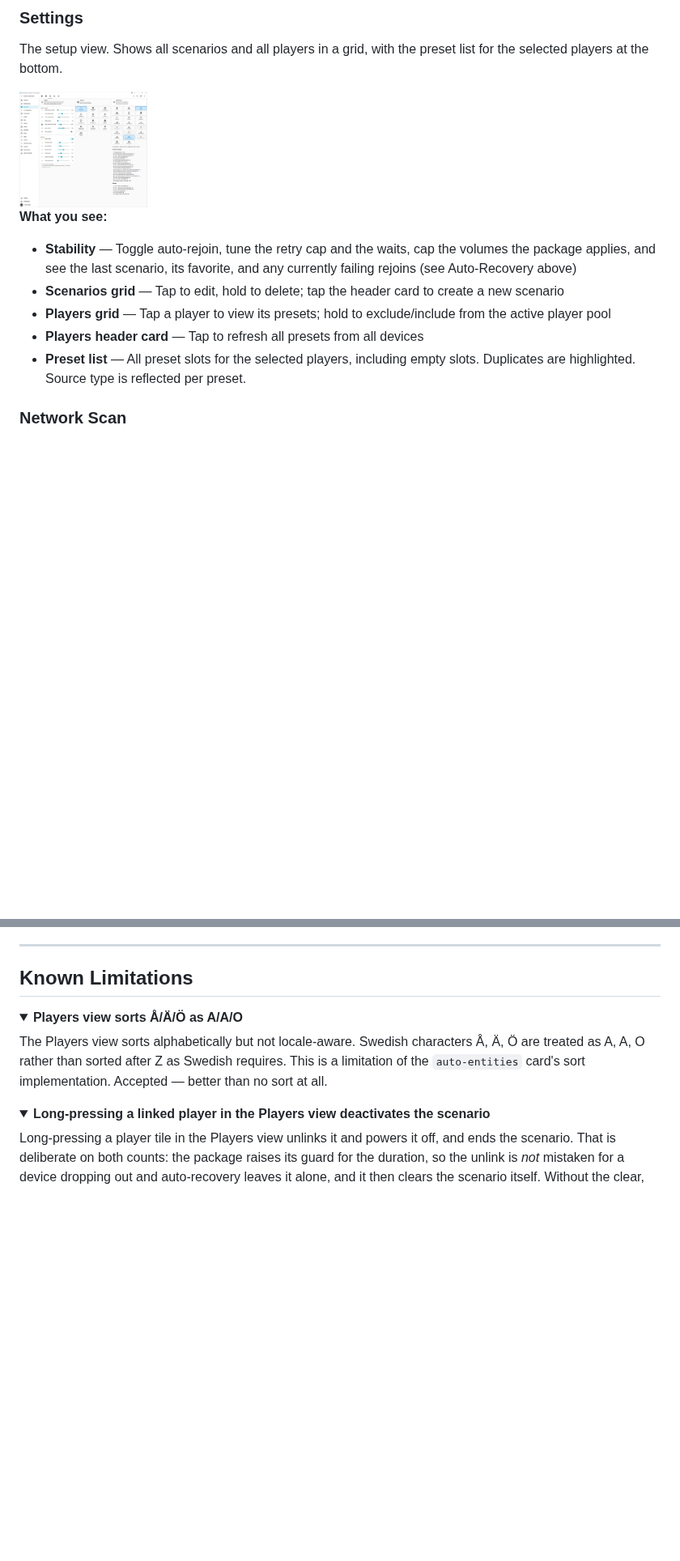
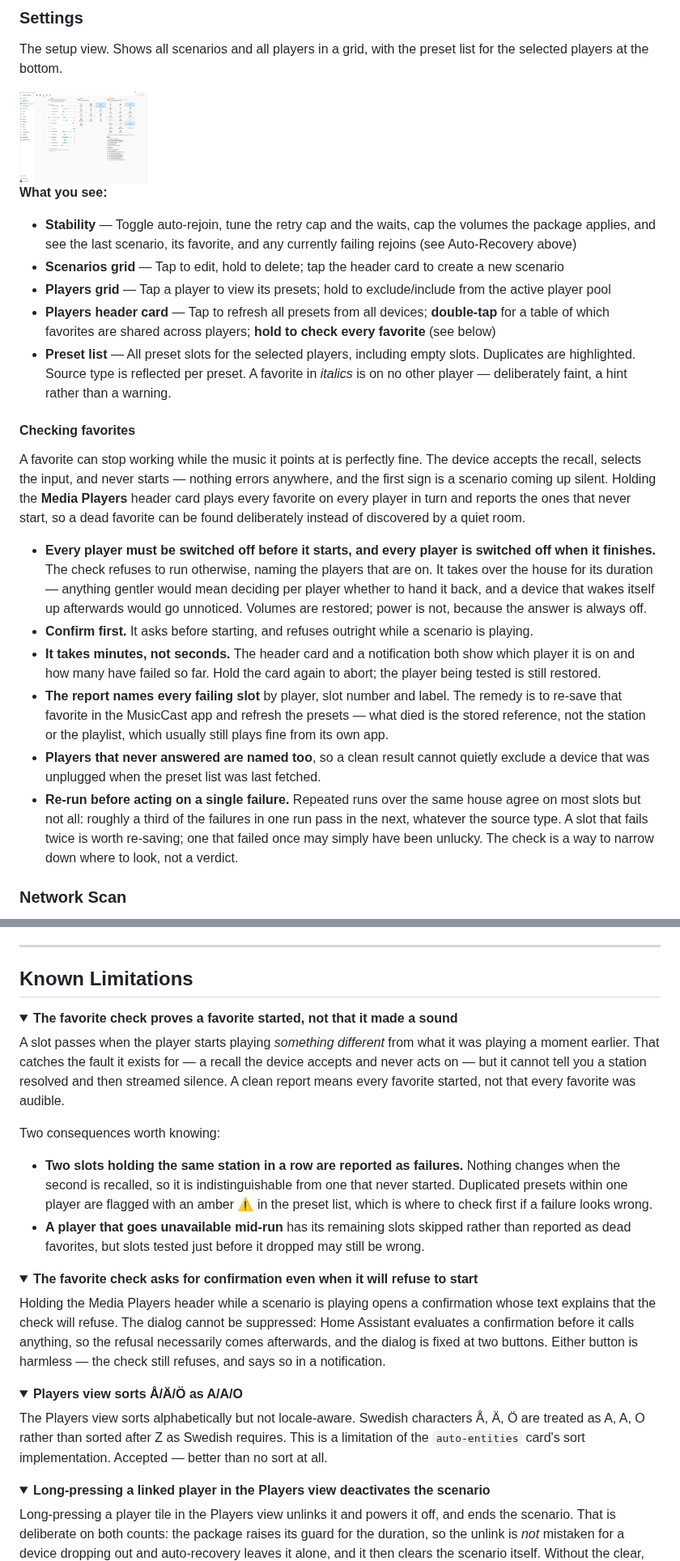
Before and after one commit to ptorngren/home-assistant-samples, a Markdown page: musiccast/README.md, 2 parts joined by grey strips. Shown at 81% size. GitHub-like rendering; pictures changed too: musiccast/docs/Setup.jpg; folded sections open; blank space fills up the shorter version.

Commit message:
musiccast: check every favorite, and show which are shared across players
Hold the Media Players header to play every favorite on every player and report the ones that never start — a favorite can die while the music it points at is fine, and the only sign is a scenario coming up silent. Re-save those in the MusicCast app. Every player must be off before it runs, and all are off after; hold again to abort. Re-run before acting on a single failure.

Double-tap the same header for which favorites sit on several players; italics in the preset lists mark the ones no other player has.

Fixed: "Drop scenario lock after" had no effect at any value — two automations released the scenario guard and the hard-coded two-minute one always won.

Co-Authored-By: Claude Opus 5 <noreply@anthropic.com>

```diff
--- a/musiccast/README.md
+++ b/musiccast/README.md
@@ -279,8 +279,19 @@ The setup view. Shows all scenarios and all players in a grid, with the preset l
 - **Stability** — Toggle auto-rejoin, tune the retry cap and the waits, cap the volumes the package applies, and see the last scenario, its favorite, and any currently failing rejoins (see Auto-Recovery above)
 - **Scenarios grid** — Tap to edit, hold to delete; tap the header card to create a new scenario
 - **Players grid** — Tap a player to view its presets; hold to exclude/include from the active player pool
-- **Players header card** — Tap to refresh all presets from all devices
-- **Preset list** — All preset slots for the selected players, including empty slots. Duplicates are highlighted. Source type is reflected per preset.
+- **Players header card** — Tap to refresh all presets from all devices; **double-tap** for a table of which favorites are shared across players; **hold to check every favorite** (see below)
+- **Preset list** — All preset slots for the selected players, including empty slots. Duplicates are highlighted. Source type is reflected per preset. A favorite in *italics* is on no other player — deliberately faint, a hint rather than a warning.
+
+#### Checking favorites
+
+A favorite can stop working while the music it points at is perfectly fine. The device accepts the recall, selects the input, and never starts — nothing errors anywhere, and the first sign is a scenario coming up silent. Holding the **Media Players** header card plays every favorite on every player in turn and reports the ones that never start, so a dead favorite can be found deliberately instead of discovered by a quiet room.
+
+- **Every player must be switched off before it starts, and every player is switched off when it finishes.** The check refuses to run otherwise, naming the players that are on. It takes over the house for its duration — anything gentler would mean deciding per player whether to hand it back, and a device that wakes itself up afterwards would go unnoticed. Volumes are restored; power is not, because the answer is always off.
+- **Confirm first.** It asks before starting, and refuses outright while a scenario is playing.
+- **It takes minutes, not seconds.** The header card and a notification both show which player it is on and how many have failed so far. Hold the card again to abort; the player being tested is still restored.
+- **The report names every failing slot** by player, slot number and label. The remedy is to re-save that favorite in the MusicCast app and refresh the presets — what died is the stored reference, not the station or the playlist, which usually still plays fine from its own app.
+- **Players that never answered are named too**, so a clean result cannot quietly exclude a device that was unplugged when the preset list was last fetched.
+- **Re-run before acting on a single failure.** Repeated runs over the same house agree on most slots but not all: roughly a third of the failures in one run pass in the next, whatever the source type. A slot that fails twice is worth re-saving; one that failed once may simply have been unlucky. The check is a way to narrow down where to look, not a verdict.
 
 ### Network Scan
 
@@ -379,6 +390,25 @@ Here's how I use it day-to-day. The scenarios are set up around how we actually
 ---
 
 ## Known Limitations
+
+<details>
+<summary><strong>The favorite check proves a favorite started, not that it made a sound</strong></summary>
+
+A slot passes when the player starts playing *something different* from what it was playing a moment earlier. That catches the fault it exists for — a recall the device accepts and never acts on — but it cannot tell you a station resolved and then streamed silence. A clean report means every favorite started, not that every favorite was audible.
+
+Two consequences worth knowing:
+
+- **Two slots holding the same station in a row are reported as failures.** Nothing changes when the second is recalled, so it is indistinguishable from one that never started. Duplicated presets within one player are flagged with an amber ⚠ in the preset list, which is where to check first if a failure looks wrong.
+- **A player that goes unavailable mid-run** has its remaining slots skipped rather than reported as dead favorites, but slots tested just before it dropped may still be wrong.
+
+</details>
+
+<details>
+<summary><strong>The favorite check asks for confirmation even when it will refuse to start</strong></summary>
+
+Holding the Media Players header while a scenario is playing opens a confirmation whose text explains that the check will refuse. The dialog cannot be suppressed: Home Assistant evaluates a confirmation before it calls anything, so the refusal necessarily comes afterwards, and the dialog is fixed at two buttons. Either button is harmless — the check still refuses, and says so in a notification.
+
+</details>
 
 <details>
 <summary><strong>Players view sorts Å/Ä/Ö as A/A/O</strong></summary>
```
Also changed, not shown: 4 other files.
